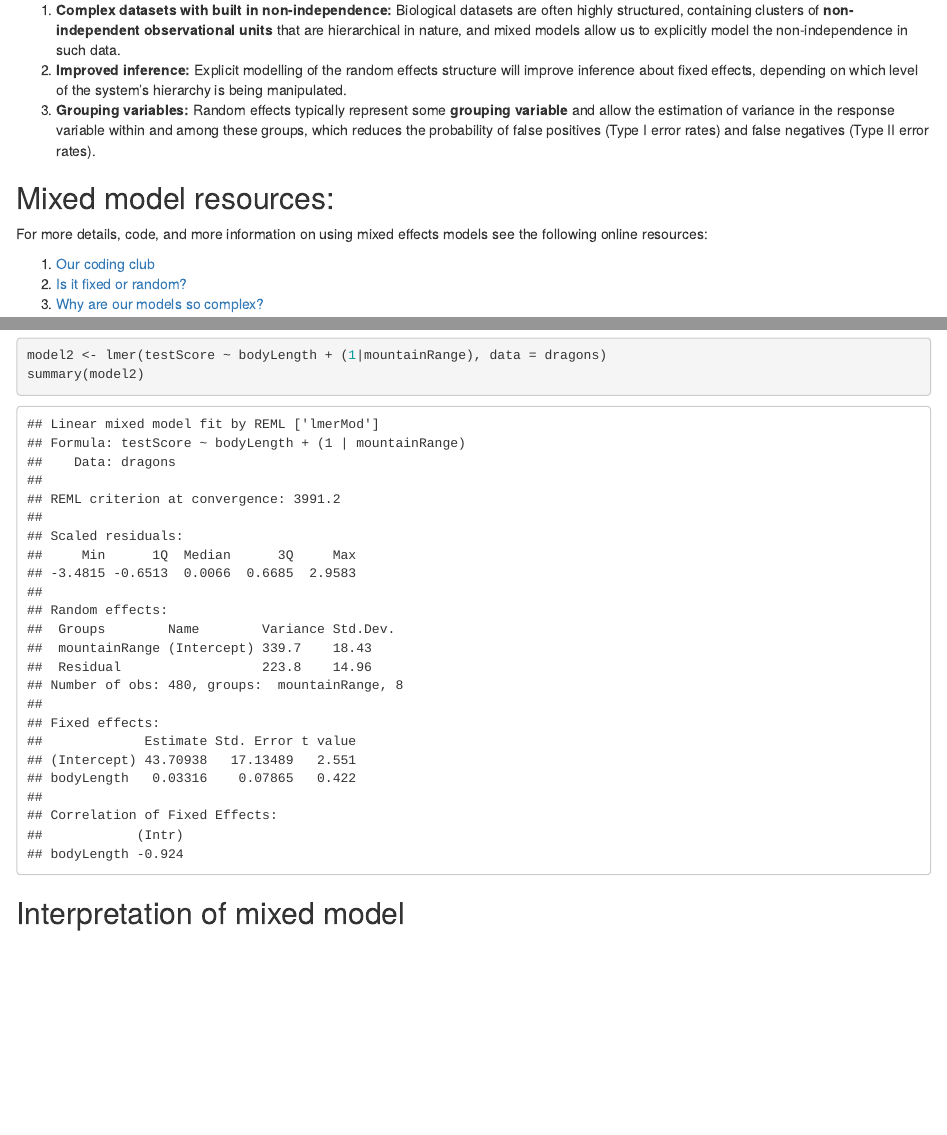
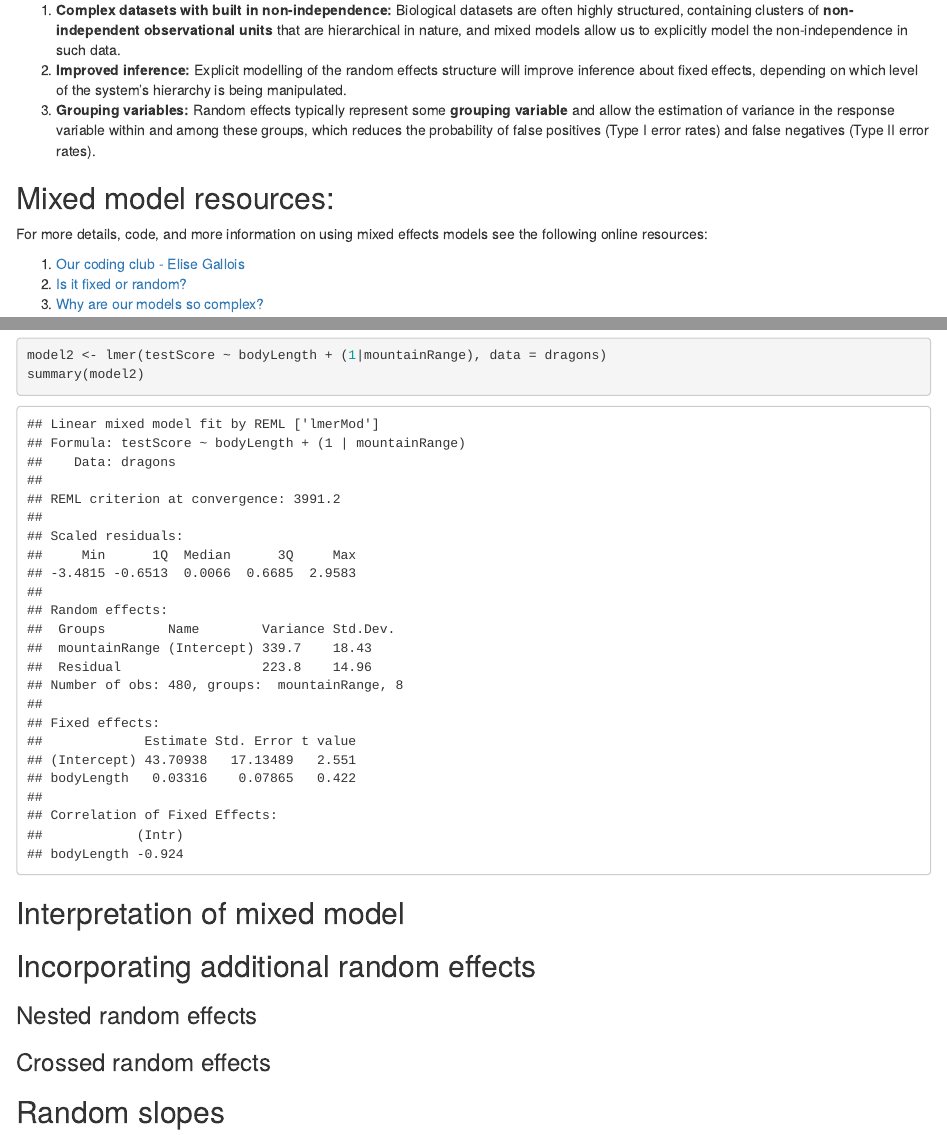
Before and after one commit to qwebber/mixed-models-workshop, an R Markdown document (Untitled.Rmd): the page in a window 1100 px wide, from 260 px down, and a second part further down, joined at a grey line. Rendered offline with R 4.5, knitr and Pandoc, with nearby package versions.

Commit message:
Update Untitled.Rmd

````diff
--- a/Untitled.Rmd
+++ b/Untitled.Rmd
@@ -25,7 +25,7 @@ Mixed effects models and the introduction of random effects have a number of key
 
 For more details, code, and more information on using mixed effects models see the following online resources:
 
-  1. [Our coding club](https://ourcodingclub.github.io/tutorials/mixed-models/>)
+  1. [Our coding club - Elise Gallois](https://ourcodingclub.github.io/tutorials/mixed-models/)
   2. [Is it fixed or random?](https://dynamicecology.wordpress.com/2015/11/04/is-it-a-fixed-or-random-effect/)
   3. [Why are our models so complex?](https://dynamicecology.wordpress.com/2014/12/02/why-are-your-statistical-models-more-complex-these-days/)
 
@@ -139,3 +139,11 @@ summary(model2)
 ```
 
 ## Interpretation of mixed model
+
+## Incorporating additional random effects
+
+### Nested random effects
+
+### Crossed random effects
+
+## Random slopes
````
